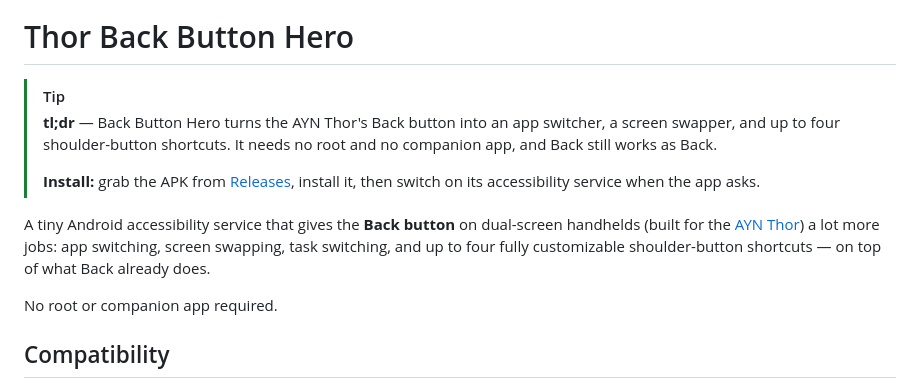
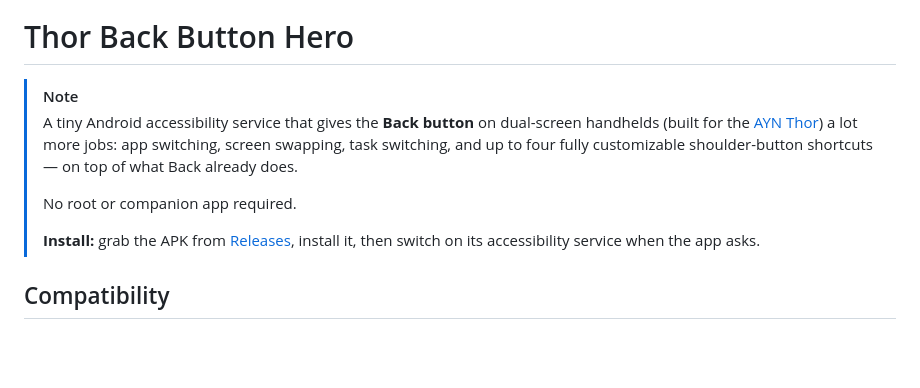
Before and after one commit to denissteinhorst/thor-back-button-hero, a Markdown page: README.md, the part around the change. Rendered like a GitHub page; blank space fills up the shorter version.

Commit message:
docs: move the intro into a NOTE callout, keep the install line
The existing intro paragraph reads better inside the callout than a
summary written just for it, so it moves in verbatim along with the
no-root line, and the duplicate below is removed. [!NOTE] replaces
[!TIP], and the one-line install pointer stays.

```diff
--- a/README.md
+++ b/README.md
@@ -19,21 +19,17 @@
 
 # Thor Back Button Hero
 
-> [!TIP]
-> **tl;dr** — Back Button Hero turns the AYN Thor's Back button into an app
-> switcher, a screen swapper, and up to four shoulder-button shortcuts. It needs
-> no root and no companion app, and Back still works as Back.
+> [!NOTE]
+> A tiny Android accessibility service that gives the **Back button** on
+> dual-screen handhelds (built for the [AYN Thor](https://www.ayntec.com/products/ayn-thor)) a lot
+> more jobs: app switching, screen swapping, task switching, and up to four
+> fully customizable shoulder-button shortcuts — on top of what Back already
+> does.
+>
+> No root or companion app required.
 >
 > **Install:** grab the APK from [Releases][release-url], install it, then switch
 > on its accessibility service when the app asks.
-
-A tiny Android accessibility service that gives the **Back button** on
-dual-screen handhelds (built for the [AYN Thor](https://www.ayntec.com/products/ayn-thor)) a lot
-more jobs: app switching, screen swapping, task switching, and up to four
-fully customizable shoulder-button shortcuts — on top of what Back already
-does.
-
-No root or companion app required.
 
 ## Compatibility
 
```
